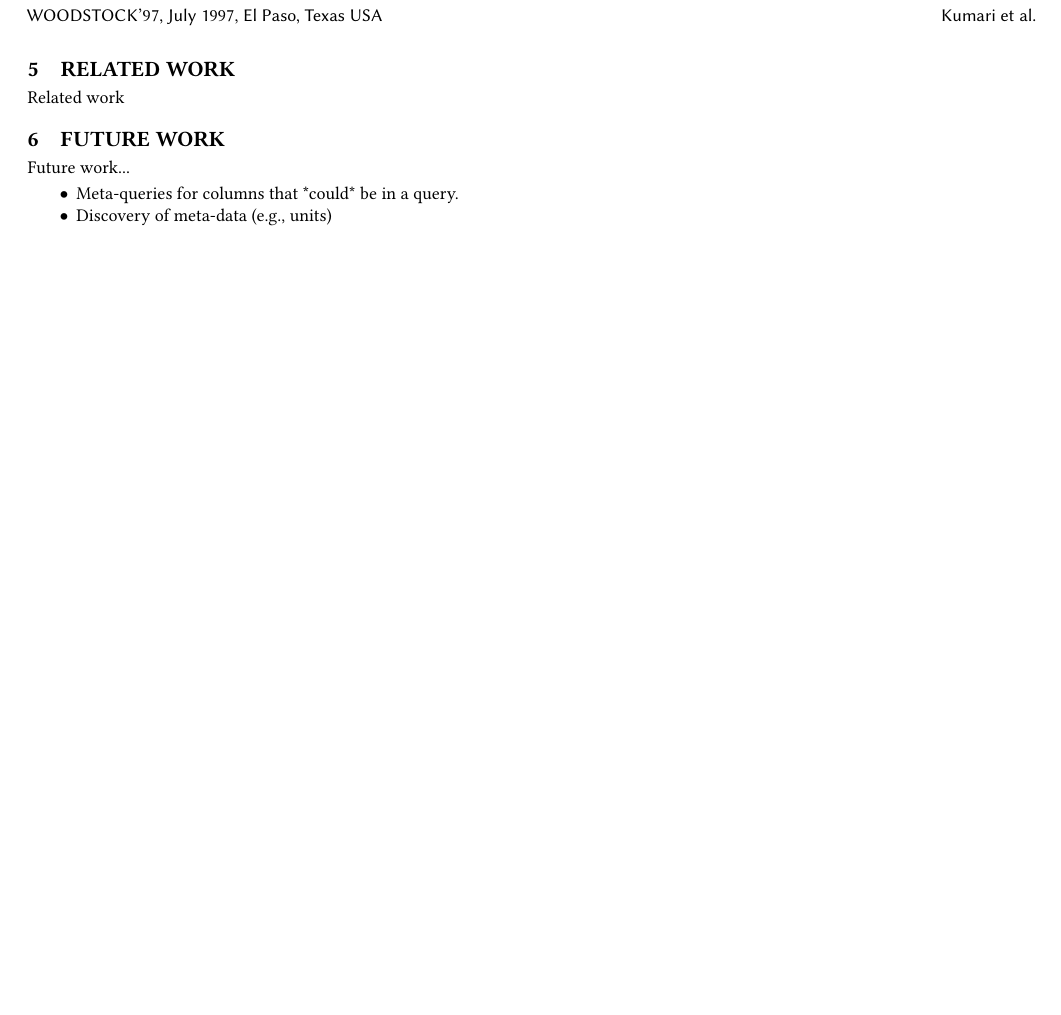
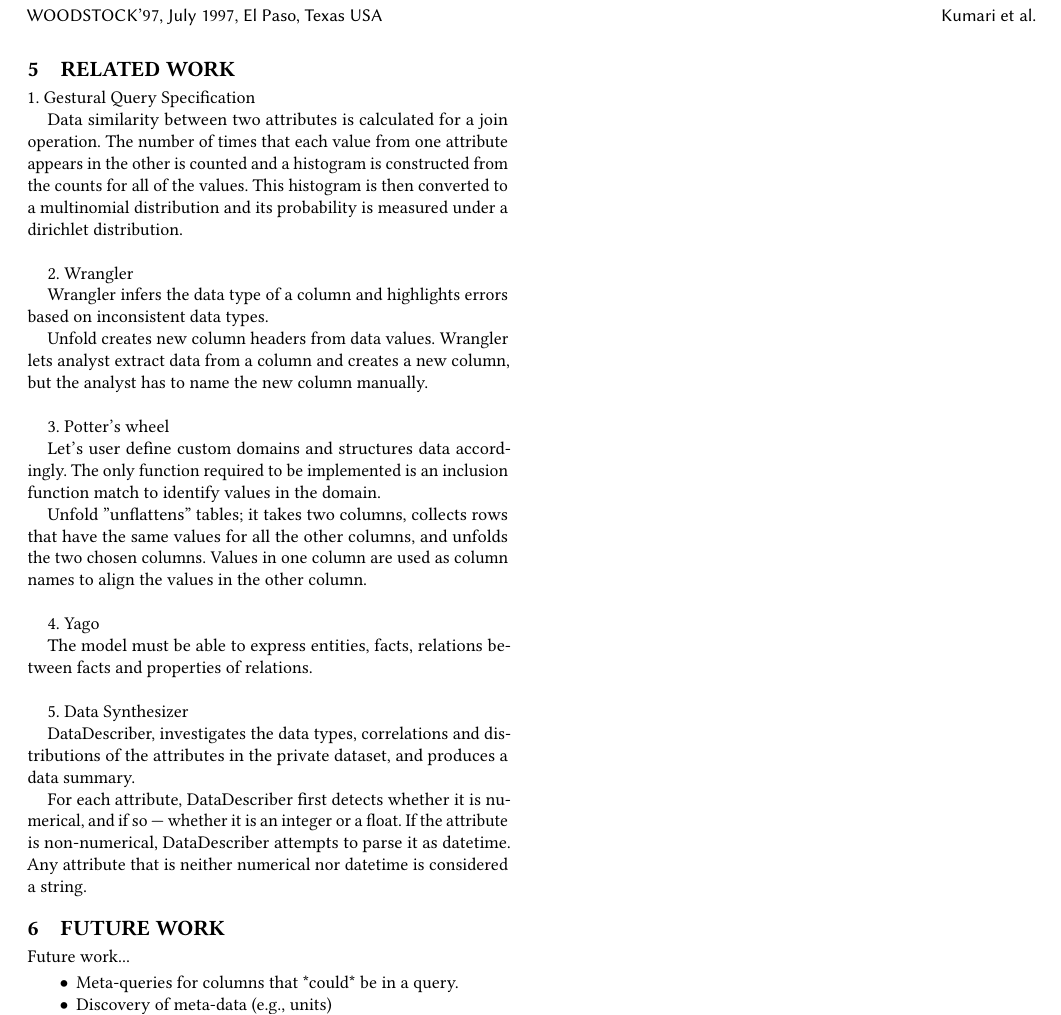
Before and after one commit to gourab5139014/HILDA_Paper, a LaTeX paper (paper.tex, which reads sections/related.tex): part of page 2 of 2, cut so that both start at the same text, the shorter picture padded with empty space. Compiled offline with pdfLaTeX.

Commit message:
Updating Related Works

```diff
--- a/sections/related.tex
+++ b/sections/related.tex
@@ -1 +1,28 @@
-Related work
+1. Gestural Query Specification
+
+Data similarity between two attributes is calculated for a join operation. The number of times that each value from one attribute appears in the other is counted and a histogram is constructed from the counts for all of the values. This histogram is then converted to a multinomial distribution and its probability is measured under a dirichlet distribution.\\
+
+2. Wrangler
+
+Wrangler infers the data type of a column and highlights errors based on inconsistent data types.
+
+Unfold creates new column headers from data values. Wrangler lets analyst extract data from a column and creates a new column, but the analyst has to name the new column manually.\\
+
+3. Potter's wheel
+
+Let's user define custom domains and structures data accordingly. The only function required to be implemented is an inclusion function match to identify values in the domain.
+
+Unfold ”unflattens” tables; it takes two columns, collects rows that have the same values for all the other columns, and unfolds the two chosen columns. Values in one column are used as column names to align the values in the other column.\\
+
+4. Yago
+
+The model must be able to express entities, facts, relations
+between facts and properties of relations.\\
+
+5. Data Synthesizer
+
+DataDescriber,
+investigates the data types, correlations and distributions of the attributes
+in the private dataset, and produces a data summary.
+
+For each attribute, DataDescriber first detects whether it is numerical, and if so — whether it is an integer or a float. If the attribute is non-numerical, DataDescriber attempts to parse it as datetime. Any attribute that is neither numerical nor datetime is considered a string.
```
Also changed, not shown: paper.pdf, paper.tex (line endings or trailing spaces).
